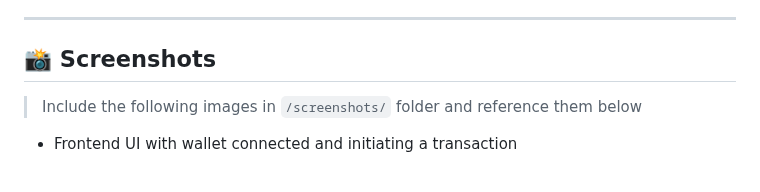
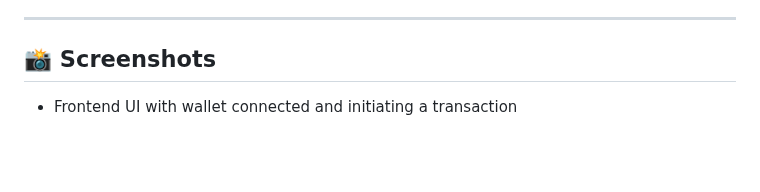
Before and after one commit to PiusEzekiel/token-transfer-dapp, a Markdown page: README.md, the part around one of its changes. Drawn GitHub-style; blank space fills up the shorter version.

```diff
--- a/README.md
+++ b/README.md
@@ -40,10 +40,8 @@ This DApp allows users to **connect their Ethereum wallet**, view token balances
 
 ## 📸 Screenshots
 
-> Include the following images in `/screenshots/` folder and reference them below
-
 - Frontend UI with wallet connected and initiating a transaction
-<span style="margin-bottom: 50px;">&nbsp;</span>
+<!-- <span style="margin-bottom: 50px;">&nbsp;</span> -->
 <div style="display: inlign-flex; align-items: center">
     <img src="/demo/Screenshot 2025-03-21 135551.png" width="750" height="500" alt="Image Description">
 </div>
```
Also changed, not shown: other parts of README.md (+4 -4 lines).
